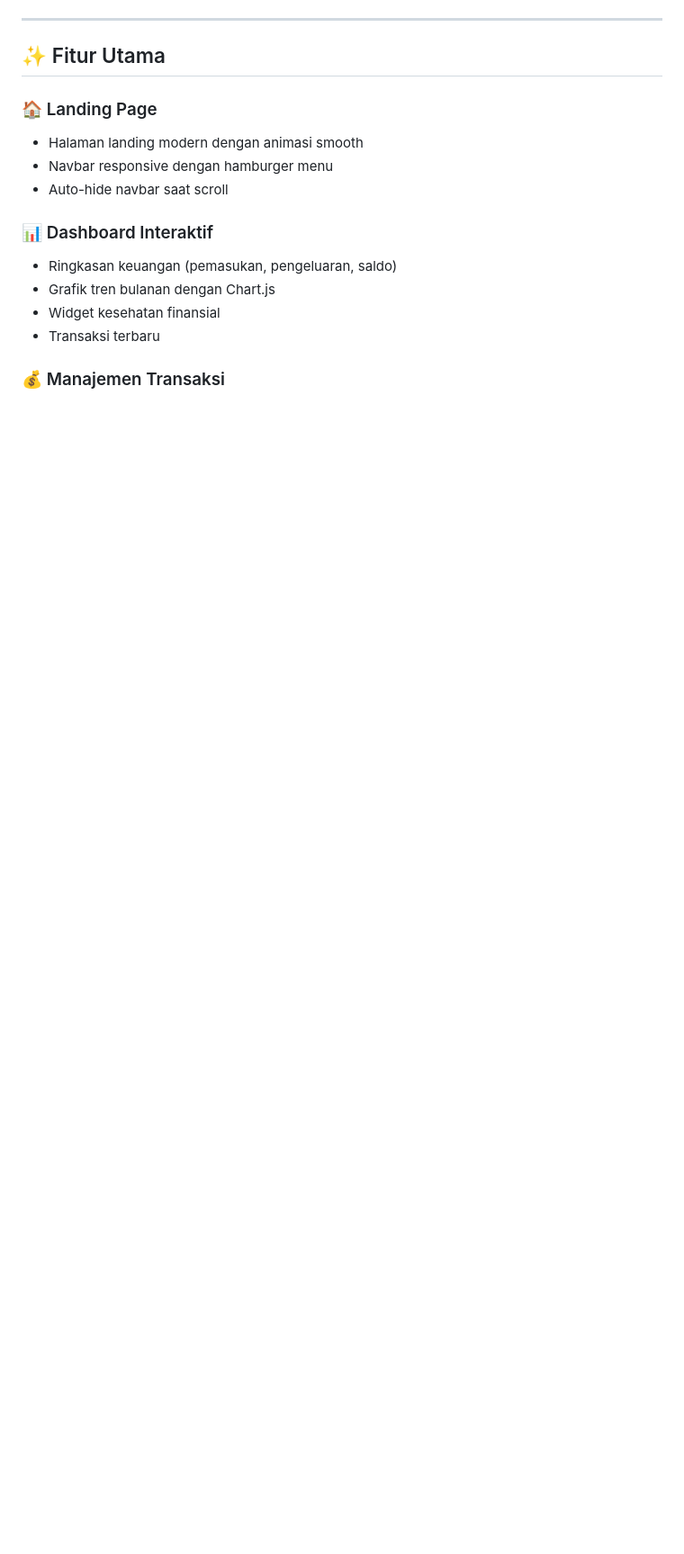
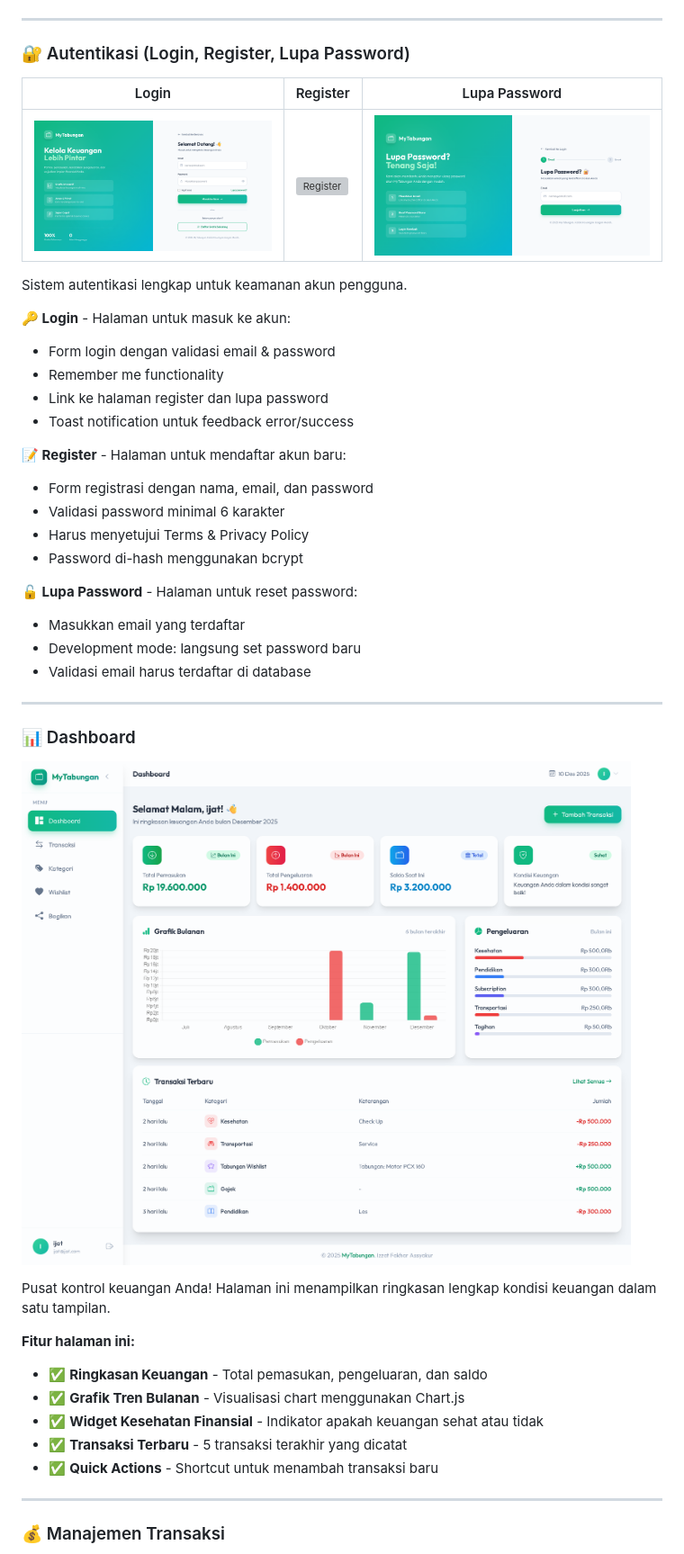
Before and after one commit to ijatt19/mytabungan, a Markdown page: README.md, the part around one of its changes. Shown at 90% size. Rendered like a GitHub page; blank space fills up the shorter version; grey boxes are pictures that could not be loaded.

```diff
--- a/README.md
+++ b/README.md
@@ -51,17 +33,50 @@
 
 ---
 
-## ✨ Fitur Utama
+### 🔐 Autentikasi (Login, Register, Lupa Password)
 
-### 🏠 Landing Page
-- Halaman landing modern dengan animasi smooth
-- Navbar responsive dengan hamburger menu
-- Auto-hide navbar saat scroll
+| Login                          | Register                           | Lupa Password                                 |
+| ------------------------------ | ---------------------------------- | --------------------------------------------- |
+| ![Login](assets/img/login.png) | ![Register](assets/img/daftar.png) | ![Lupa Password](assets/img/lupapassword.png) |
 
-### 📊 Dashboard Interaktif
-- Ringkasan keuangan (pemasukan, pengeluaran, saldo)
-- Grafik tren bulanan dengan Chart.js
-- Widget kesehatan finansial
-- Transaksi terbaru
+Sistem autentikasi lengkap untuk keamanan akun pengguna.
+
+**🔑 Login** - Halaman untuk masuk ke akun:
+
+- Form login dengan validasi email & password
+- Remember me functionality
+- Link ke halaman register dan lupa password
+- Toast notification untuk feedback error/success
+
+**📝 Register** - Halaman untuk mendaftar akun baru:
+
+- Form registrasi dengan nama, email, dan password
+- Validasi password minimal 6 karakter
+- Harus menyetujui Terms & Privacy Policy
+- Password di-hash menggunakan bcrypt
+
+**🔓 Lupa Password** - Halaman untuk reset password:
+
+- Masukkan email yang terdaftar
+- Development mode: langsung set password baru
+- Validasi email harus terdaftar di database
+
+---
+
+### 📊 Dashboard
+
+![Dashboard](assets/img/dashboard.png)
+
+Pusat kontrol keuangan Anda! Halaman ini menampilkan ringkasan lengkap kondisi keuangan dalam satu tampilan.
+
+**Fitur halaman ini:**
+
+- ✅ **Ringkasan Keuangan** - Total pemasukan, pengeluaran, dan saldo
+- ✅ **Grafik Tren Bulanan** - Visualisasi chart menggunakan Chart.js
+- ✅ **Widget Kesehatan Finansial** - Indikator apakah keuangan sehat atau tidak
+- ✅ **Transaksi Terbaru** - 5 transaksi terakhir yang dicatat
+- ✅ **Quick Actions** - Shortcut untuk menambah transaksi baru
+
+---
 
 ### 💰 Manajemen Transaksi
```
Also changed, not shown: other parts of README.md (+155 -79 lines).
